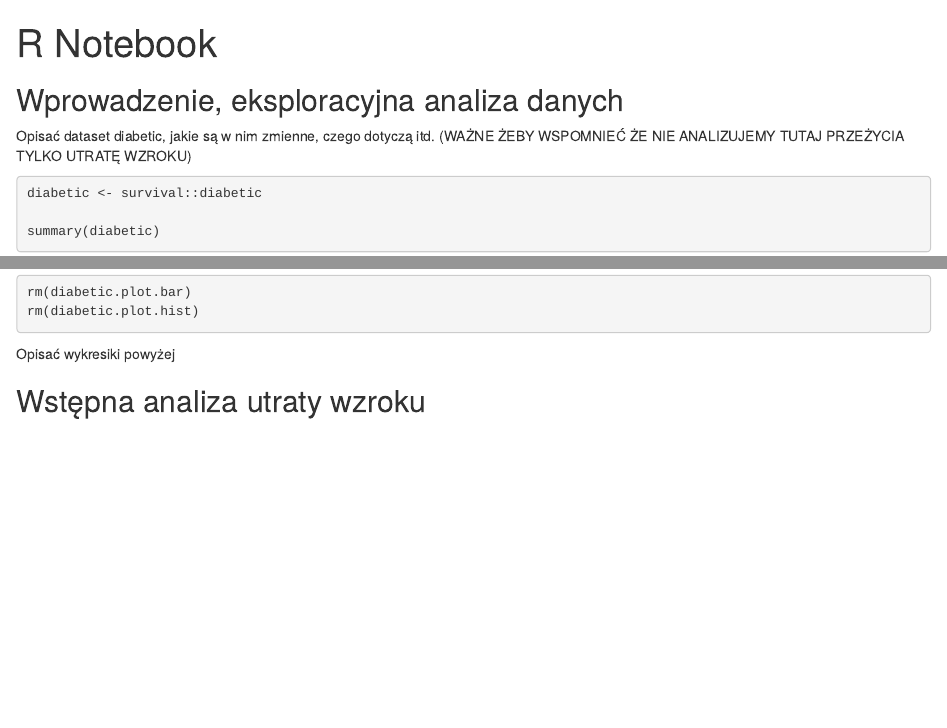
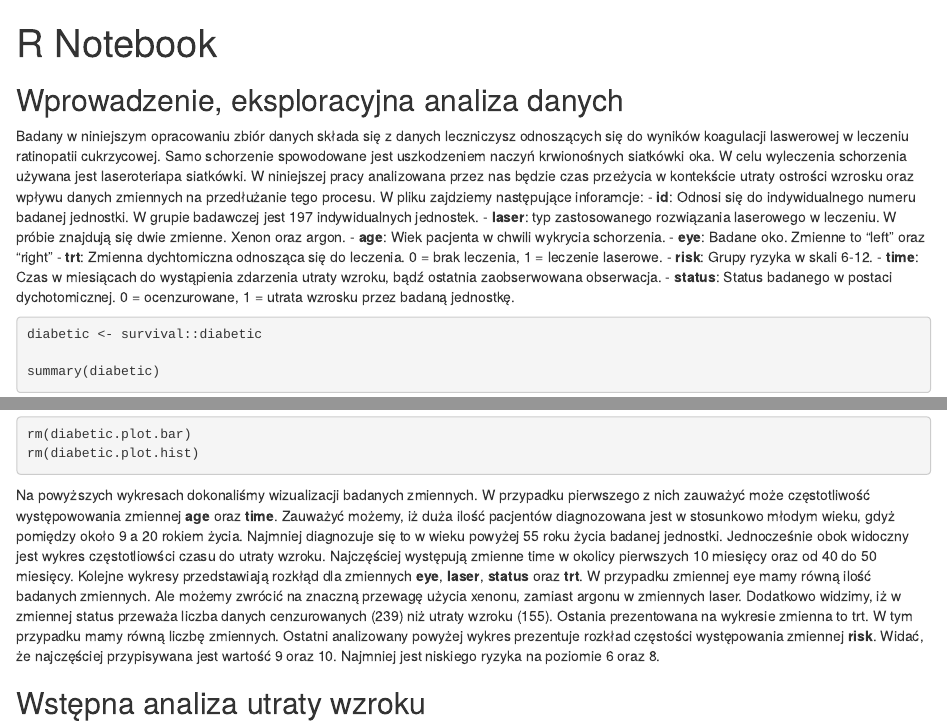
Before and after one commit to yolobczuk/projekt-ahz, an R Markdown document (Projekt.Rmd): the page in a window 1100 px wide, from its top, and a second part further down, joined at a grey line. Rendered offline with R 4.5, knitr and Pandoc, with nearby package versions.

Commit message:
Description_changes

````diff
--- a/Projekt.Rmd
+++ b/Projekt.Rmd
@@ -16,7 +16,18 @@ library(tidyr)
 
 ## Wprowadzenie, eksploracyjna analiza danych
 
-Opisać dataset diabetic, jakie są w nim zmienne, czego dotyczą itd. (WAŻNE ŻEBY WSPOMNIEĆ ŻE NIE ANALIZUJEMY TUTAJ PRZEŻYCIA TYLKO UTRATĘ WZROKU)
+
+
+Badany w niniejszym opracowaniu zbiór danych składa się z danych leczniczysz odnoszących się do wyników koagulacji laswerowej w leczeniu ratinopatii cukrzycowej. Samo schorzenie spowodowane jest uszkodzeniem naczyń krwionośnych siatkówki oka. W celu wyleczenia schorzenia używana jest laseroteriapa siatkówki. W niniejszej pracy analizowana przez nas będzie czas przeżycia w kontekście utraty ostrości wzrosku oraz wpływu danych zmiennych na przedłużanie tego procesu. W pliku zajdziemy następujące inforamcje:
+  - **id**: Odnosi się do indywidualnego numeru badanej jednostki. W grupie badawczej jest 197 indywidualnych jednostek.
+  - **laser**: typ zastosowanego rozwiązania laserowego w leczeniu. W próbie znajdują się dwie zmienne. Xenon oraz argon.
+  - **age**: Wiek pacjenta w chwili wykrycia schorzenia.
+  - **eye**: Badane oko. Zmienne to "left" oraz "right"
+  - **trt**: Zmienna dychtomiczna odnosząca się do leczenia. 0 = brak leczenia, 1 =  leczenie laserowe.
+  - **risk**: Grupy ryzyka w skali 6-12.
+  - **time**: Czas w miesiącach do wystąpienia zdarzenia utraty wzroku, bądź ostatnia zaobserwowana obserwacja.
+  - **status**: Status badanego w postaci dychotomicznej. 0 = ocenzurowane, 1 = utrata wzrosku przez badaną jednostkę.
+
 
 ```{r}
 diabetic <- survival::diabetic
@@ -64,7 +75,9 @@ rm(diabetic.plot.bar)
 rm(diabetic.plot.hist)
 ```
 
-Opisać wykresiki powyżej
+Na powyższych wykresach dokonaliśmy wizualizacji badanych zmiennych. W przypadku pierwszego z nich zauważyć może częstotliwość występowowania zmiennej **age** oraz **time**. Zauważyć możemy, iż duża ilość pacjentów diagnozowana jest w stosunkowo młodym wieku, gdyż pomiędzy około 9 a 20 rokiem życia. Najmniej diagnozuje się to w wieku powyżej 55 roku życia badanej jednostki. Jednocześnie obok widoczny jest wykres częstotliowści czasu do utraty wzroku. Najczęściej występują zmienne time w okolicy pierwszych 10 miesięcy oraz od 40 do 50 miesięcy.
+Kolejne wykresy przedstawiają rozkłąd dla zmiennych **eye**, **laser**, **status** oraz **trt**. W przypadku zmiennej eye mamy równą ilość badanych zmiennych. Ale możemy zwrócić na znaczną przewagę użycia xenonu, zamiast argonu w zmiennych laser. Dodatkowo widzimy, iż w zmiennej status przeważa liczba danych cenzurowanych (239) niż utraty wzroku (155). Ostania prezentowana na wykresie zmienna to trt. W tym przypadku mamy równą liczbę zmiennych.
+Ostatni analizowany powyżej wykres prezentuje rozkład częstości występowania zmiennej **risk**. Widać, że najczęściej przypisywana jest wartość 9 oraz 10. Najmniej jest niskiego ryzyka na poziomie 6 oraz 8.
 
 ## Wstępna analiza utraty wzroku
 
````
Also changed, not shown: Projekt.Rmd (6 more changed lines).
